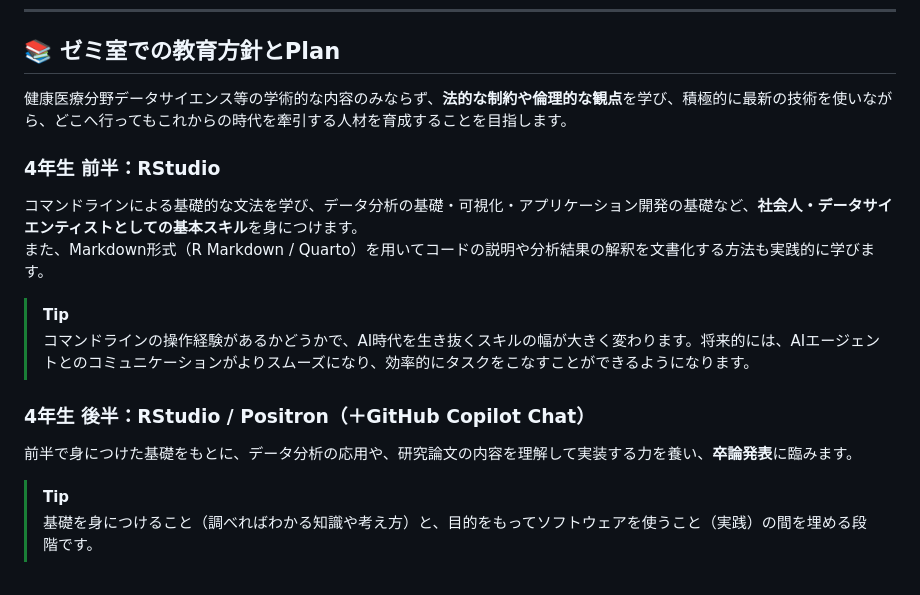
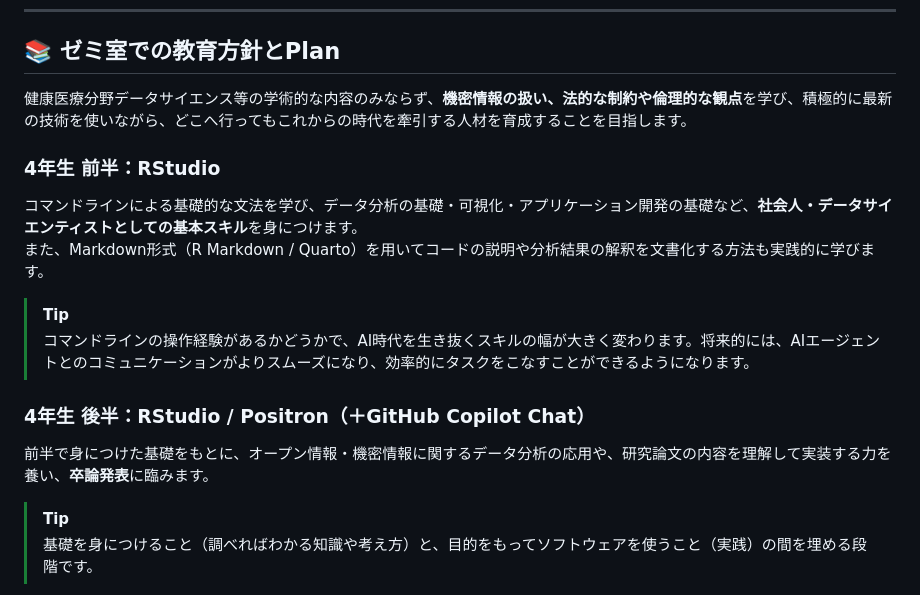
Before and after one commit to DaisukeGaotian/Labo_public, a Markdown page: README.md, the part around the change. Drawn GitHub-style.

Commit message:
機密情報に関して記載を追加

```diff
--- a/README.md
+++ b/README.md
@@ -12,7 +12,7 @@
 
 ## 📚 ゼミ室での教育方針とPlan
 
-健康医療分野データサイエンス等の学術的な内容のみならず、**法的な制約や倫理的な観点**を学び、積極的に最新の技術を使いながら、どこへ行ってもこれからの時代を牽引する人材を育成することを目指します。
+健康医療分野データサイエンス等の学術的な内容のみならず、**機密情報の扱い、法的な制約や倫理的な観点**を学び、積極的に最新の技術を使いながら、どこへ行ってもこれからの時代を牽引する人材を育成することを目指します。
 
 ### 4年生 前半：RStudio
 コマンドラインによる基礎的な文法を学び、データ分析の基礎・可視化・アプリケーション開発の基礎など、**社会人・データサイエンティストとしての基本スキル**を身につけます。
@@ -22,7 +22,7 @@
 > コマンドラインの操作経験があるかどうかで、AI時代を生き抜くスキルの幅が大きく変わります。将来的には、AIエージェントとのコミュニケーションがよりスムーズになり、効率的にタスクをこなすことができるようになります。
 
 ### 4年生 後半：RStudio / Positron（＋GitHub Copilot Chat）
-前半で身につけた基礎をもとに、データ分析の応用や、研究論文の内容を理解して実装する力を養い、**卒論発表**に臨みます。
+前半で身につけた基礎をもとに、オープン情報・機密情報に関するデータ分析の応用や、研究論文の内容を理解して実装する力を養い、**卒論発表**に臨みます。
 
 > [!TIP]
 > 基礎を身につけること（調べればわかる知識や考え方）と、目的をもってソフトウェアを使うこと（実践）の間を埋める段階です。
```
